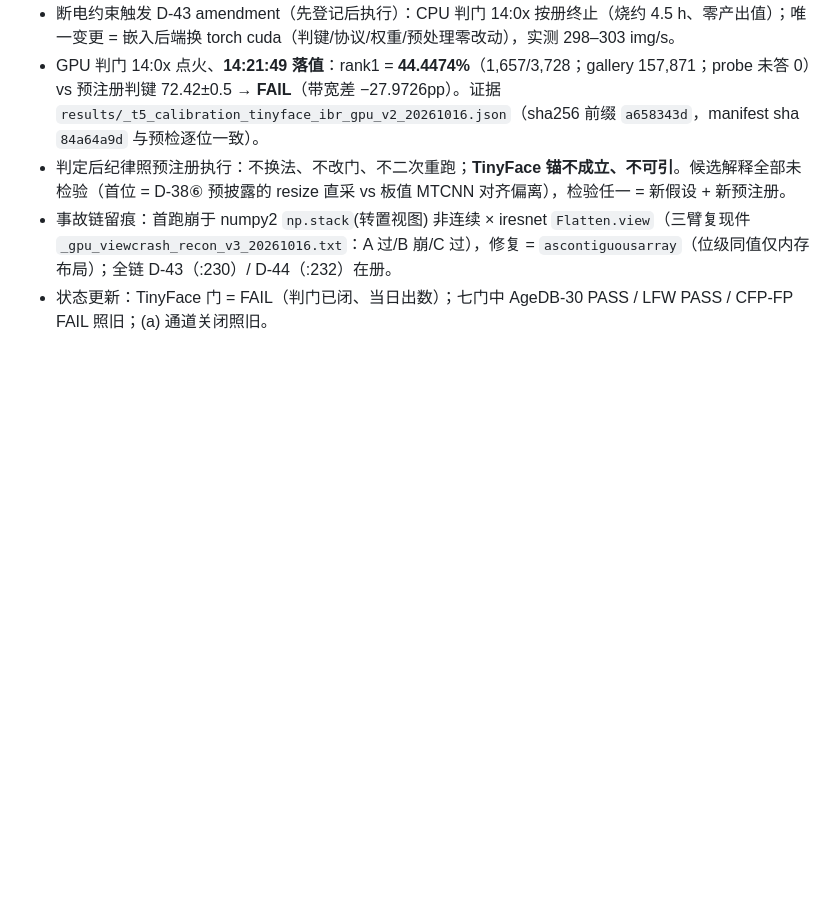
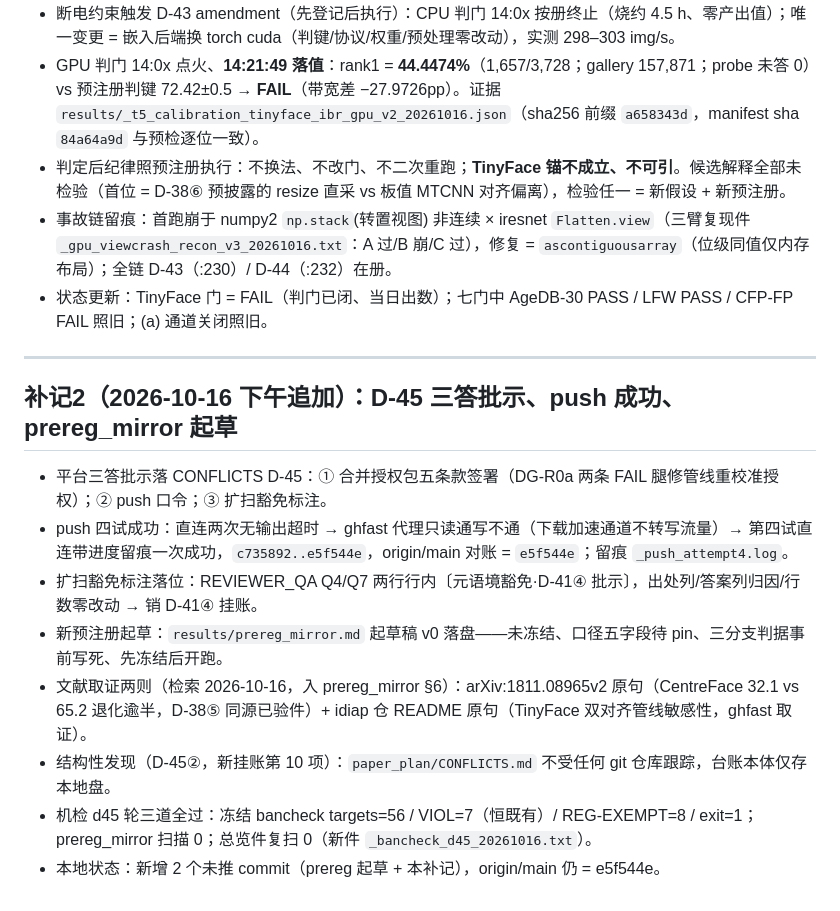
Before and after one commit to Toni-cs/SA-EdgeFace, a Markdown page: 日报_20261016.md, the part around the change. GitHub-like rendering; blank space fills up the shorter version.

Commit message:
日报补记2：D-45 三答批示 / push 四试成功 / prereg_mirror 起草 / 扩扫豁免标注（双份同文 sha f7b2762e）

```diff
--- a/日报_20261016.md
+++ b/日报_20261016.md
@@ -139,3 +139,16 @@ paper/response/REVIEWER_QA.md                        K-5 交付件（R8-patch，
 - 判定后纪律照预注册执行：不换法、不改门、不二次重跑；**TinyFace 锚不成立、不可引**。候选解释全部未检验（首位 = D-38⑥ 预披露的 resize 直采 vs 板值 MTCNN 对齐偏离），检验任一 = 新假设 + 新预注册。
 - 事故链留痕：首跑崩于 numpy2 `np.stack`(转置视图) 非连续 × iresnet `Flatten.view`（三臂复现件 `_gpu_viewcrash_recon_v3_20261016.txt`：A 过/B 崩/C 过），修复 = `ascontiguousarray`（位级同值仅内存布局）；全链 D-43（:230）/ D-44（:232）在册。
 - 状态更新：TinyFace 门 = FAIL（判门已闭、当日出数）；七门中 AgeDB-30 PASS / LFW PASS / CFP-FP FAIL 照旧；(a) 通道关闭照旧。
+
+---
+
+## 补记2（2026-10-16 下午追加）：D-45 三答批示、push 成功、prereg_mirror 起草
+
+- 平台三答批示落 CONFLICTS D-45：① 合并授权包五条款签署（DG-R0a 两条 FAIL 腿修管线重校准授权）；② push 口令；③ 扩扫豁免标注。
+- push 四试成功：直连两次无输出超时 → ghfast 代理只读通写不通（下载加速通道不转写流量）→ 第四试直连带进度留痕一次成功，`c735892..e5f544e`，origin/main 对账 = `e5f544e`；留痕 `_push_attempt4.log`。
+- 扩扫豁免标注落位：REVIEWER_QA Q4/Q7 两行行内〔元语境豁免·D-41④ 批示〕，出处列/答案列归因/行数零改动 → 销 D-41④ 挂账。
+- 新预注册起草：`results/prereg_mirror.md` 起草稿 v0 落盘——未冻结、口径五字段待 pin、三分支判据事前写死、先冻结后开跑。
+- 文献取证两则（检索 2026-10-16，入 prereg_mirror §6）：arXiv:1811.08965v2 原句（CentreFace 32.1 vs 65.2 退化逾半，D-38⑤ 同源已验件）+ idiap 仓 README 原句（TinyFace 双对齐管线敏感性，ghfast 取证）。
+- 结构性发现（D-45②，新挂账第 10 项）：`paper_plan/CONFLICTS.md` 不受任何 git 仓库跟踪，台账本体仅存本地盘。
+- 机检 d45 轮三道全过：冻结 bancheck targets=56 / VIOL=7（恒既有）/ REG-EXEMPT=8 / exit=1；prereg_mirror 扫描 0；总览件复扫 0（新件 `_bancheck_d45_20261016.txt`）。
+- 本地状态：新增 2 个未推 commit（prereg 起草 + 本补记），origin/main 仍 = e5f544e。
```
